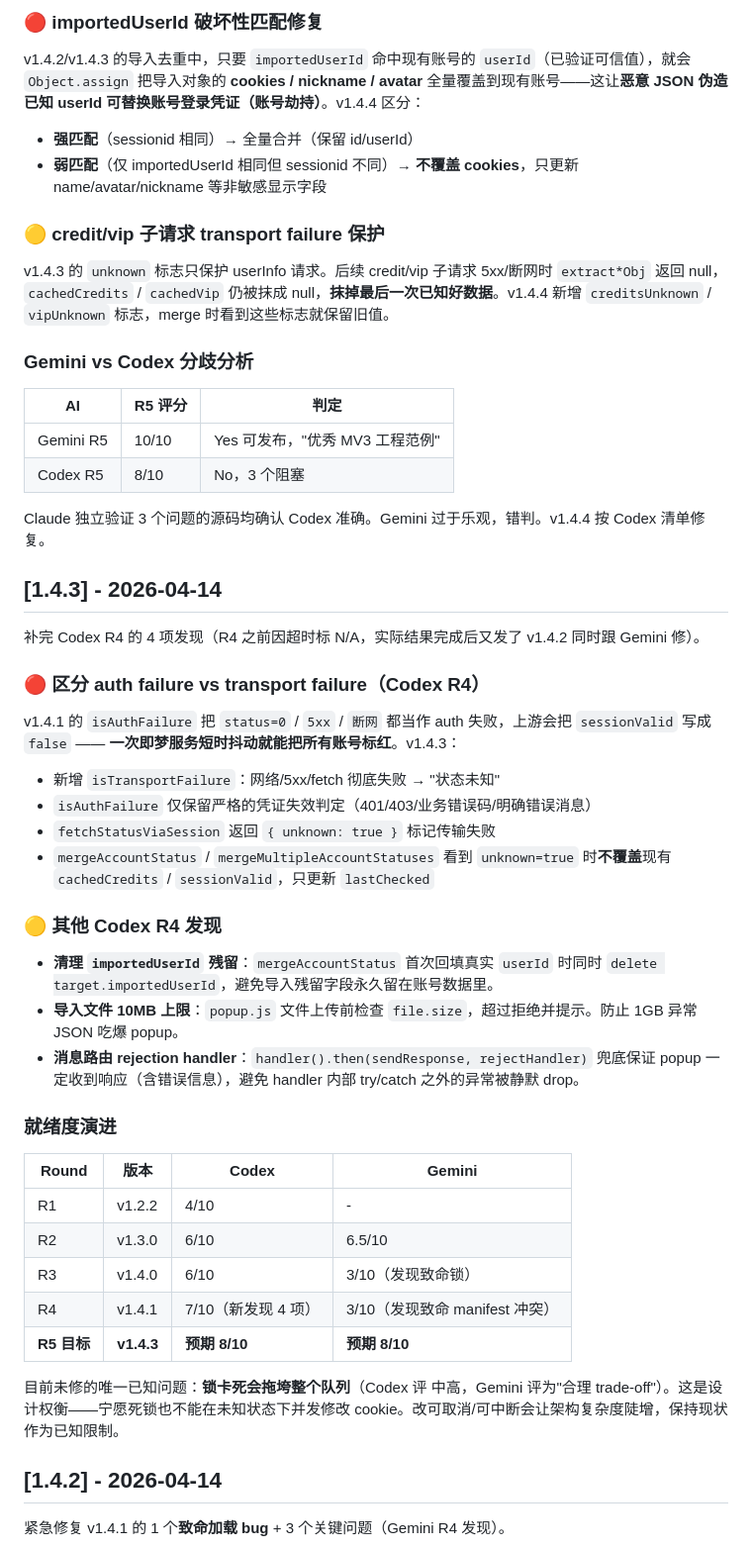
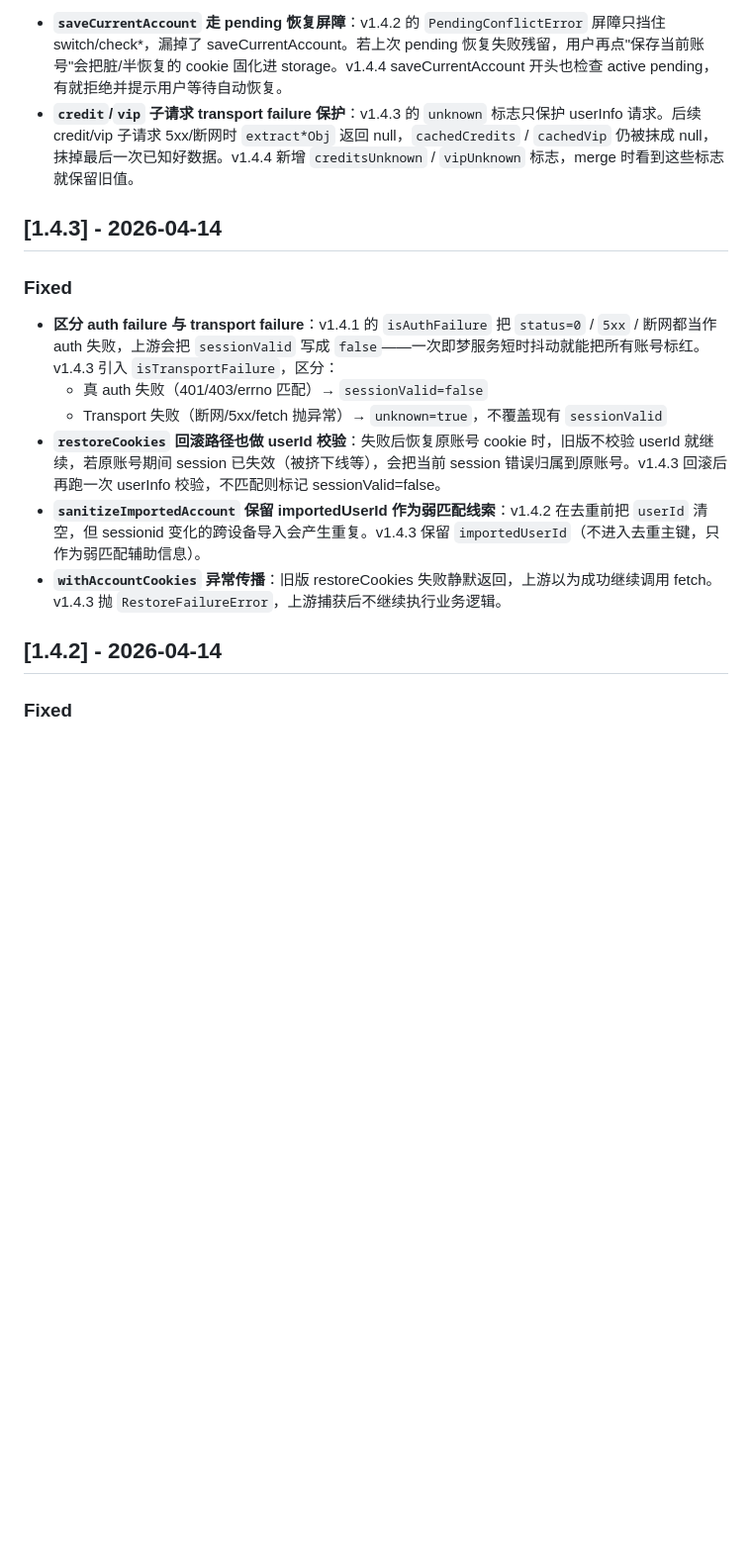
Before and after one commit to Xingxun7777/jimeng-account-switcher, a Markdown page: CHANGELOG.md, the part around one of its changes. Shown at 99% size. GitHub-like rendering; blank space fills up the shorter version.

```diff
--- a/CHANGELOG.md
+++ b/CHANGELOG.md
@@ -64,54 +62,19 @@ v1.4.2 的 PendingConflictError 屏障只挡住 switch/check*，漏掉了 saveCu
 
-### 🔴 importedUserId 破坏性匹配修复
-
-v1.4.2/v1.4.3 的导入去重中，只要 `importedUserId` 命中现有账号的 `userId`（已验证可信值），就会 `Object.assign` 把导入对象的 **cookies / nickname / avatar** 全量覆盖到现有账号——这让**恶意 JSON 伪造已知 userId 可替换账号登录凭证（账号劫持）**。v1.4.4 区分：
-- **强匹配**（sessionid 相同）→ 全量合并（保留 id/userId）
-- **弱匹配**（仅 importedUserId 相同但 sessionid 不同）→ **不覆盖 cookies**，只更新 name/avatar/nickname 等非敏感显示字段
-
-### 🟡 credit/vip 子请求 transport failure 保护
-
-v1.4.3 的 `unknown` 标志只保护 userInfo 请求。后续 credit/vip 子请求 5xx/断网时 `extract*Obj` 返回 null，`cachedCredits` / `cachedVip` 仍被抹成 null，**抹掉最后一次已知好数据**。v1.4.4 新增 `creditsUnknown` / `vipUnknown` 标志，merge 时看到这些标志就保留旧值。
-
-### Gemini vs Codex 分歧分析
-
-| AI | R5 评分 | 判定 |
-|----|---------|------|
-| Gemini R5 | 10/10 | Yes 可发布，"优秀 MV3 工程范例" |
-| Codex R5 | 8/10 | No，3 个阻塞 |
-
-Claude 独立验证 3 个问题的源码均确认 Codex 准确。Gemini 过于乐观，错判。v1.4.4 按 Codex 清单修复。
+- **`saveCurrentAccount` 走 pending 恢复屏障**：v1.4.2 的 `PendingConflictError` 屏障只挡住 switch/check*，漏掉了 saveCurrentAccount。若上次 pending 恢复失败残留，用户再点"保存当前账号"会把脏/半恢复的 cookie 固化进 storage。v1.4.4 saveCurrentAccount 开头也检查 active pending，有就拒绝并提示用户等待自动恢复。
+- **`credit`/`vip` 子请求 transport failure 保护**：v1.4.3 的 `unknown` 标志只保护 userInfo 请求。后续 credit/vip 子请求 5xx/断网时 `extract*Obj` 返回 null，`cachedCredits` / `cachedVip` 仍被抹成 null，抹掉最后一次已知好数据。v1.4.4 新增 `creditsUnknown` / `vipUnknown` 标志，merge 时看到这些标志就保留旧值。
 
 ## [1.4.3] - 2026-04-14
 
-补完 Codex R4 的 4 项发现（R4 之前因超时标 N/A，实际结果完成后又发了 v1.4.2 同时跟 Gemini 修）。
+### Fixed
 
-### 🔴 区分 auth failure vs transport failure（Codex R4）
-
-v1.4.1 的 `isAuthFailure` 把 `status=0` / `5xx` / `断网` 都当作 auth 失败，上游会把 `sessionValid` 写成 `false` —— **一次即梦服务短时抖动就能把所有账号标红**。v1.4.3：
-- 新增 `isTransportFailure`：网络/5xx/fetch 彻底失败 → "状态未知"
-- `isAuthFailure` 仅保留严格的凭证失效判定（401/403/业务错误码/明确错误消息）
-- `fetchStatusViaSession` 返回 `{ unknown: true }` 标记传输失败
-- `mergeAccountStatus` / `mergeMultipleAccountStatuses` 看到 `unknown=true` 时**不覆盖**现有 `cachedCredits` / `sessionValid`，只更新 `lastChecked`
-
-### 🟡 其他 Codex R4 发现
-
-- **清理 `importedUserId` 残留**：`mergeAccountStatus` 首次回填真实 `userId` 时同时 `delete target.importedUserId`，避免导入残留字段永久留在账号数据里。
-- **导入文件 10MB 上限**：`popup.js` 文件上传前检查 `file.size`，超过拒绝并提示。防止 1GB 异常 JSON 吃爆 popup。
-- **消息路由 rejection handler**：`handler().then(sendResponse, rejectHandler)` 兜底保证 popup 一定收到响应（含错误信息），避免 handler 内部 try/catch 之外的异常被静默 drop。
-
-### 就绪度演进
-
-| Round | 版本 | Codex | Gemini |
-|-------|------|-------|--------|
-| R1 | v1.2.2 | 4/10 | - |
-| R2 | v1.3.0 | 6/10 | 6.5/10 |
-| R3 | v1.4.0 | 6/10 | 3/10（发现致命锁） |
-| R4 | v1.4.1 | 7/10（新发现 4 项） | 3/10（发现致命 manifest 冲突） |
-| **R5 目标** | **v1.4.3** | **预期 8/10** | **预期 8/10** |
-
-目前未修的唯一已知问题：**锁卡死会拖垮整个队列**（Codex 评 中高，Gemini 评为"合理 trade-off"）。这是设计权衡——宁愿死锁也不能在未知状态下并发修改 cookie。改可取消/可中断会让架构复杂度陡增，保持现状作为已知限制。
+- **区分 auth failure 与 transport failure**：v1.4.1 的 `isAuthFailure` 把 `status=0` / `5xx` / 断网都当作 auth 失败，上游会把 `sessionValid` 写成 `false`——一次即梦服务短时抖动就能把所有账号标红。v1.4.3 引入 `isTransportFailure`，区分：
+  - 真 auth 失败（401/403/errno 匹配）→ `sessionValid=false`
+  - Transport 失败（断网/5xx/fetch 抛异常）→ `unknown=true`，不覆盖现有 `sessionValid`
+- **`restoreCookies` 回滚路径也做 userId 校验**：失败后恢复原账号 cookie 时，旧版不校验 userId 就继续，若原账号期间 session 已失效（被挤下线等），会把当前 session 错误归属到原账号。v1.4.3 回滚后再跑一次 userInfo 校验，不匹配则标记 sessionValid=false。
+- **`sanitizeImportedAccount` 保留 importedUserId 作为弱匹配线索**：v1.4.2 在去重前把 `userId` 清空，但 sessionid 变化的跨设备导入会产生重复。v1.4.3 保留 `importedUserId`（不进入去重主键，只作为弱匹配辅助信息）。
+- **`withAccountCookies` 异常传播**：旧版 restoreCookies 失败静默返回，上游以为成功继续调用 fetch。v1.4.3 抛 `RestoreFailureError`，上游捕获后不继续执行业务逻辑。
 
 ## [1.4.2] - 2026-04-14
 
-紧急修复 v1.4.1 的 1 个**致命加载 bug** + 3 个关键问题（Gemini R4 发现）。
+### Fixed
 
```
Also changed, not shown: other parts of CHANGELOG.md (+40 -94 lines), README.md (+1 -1 lines).
